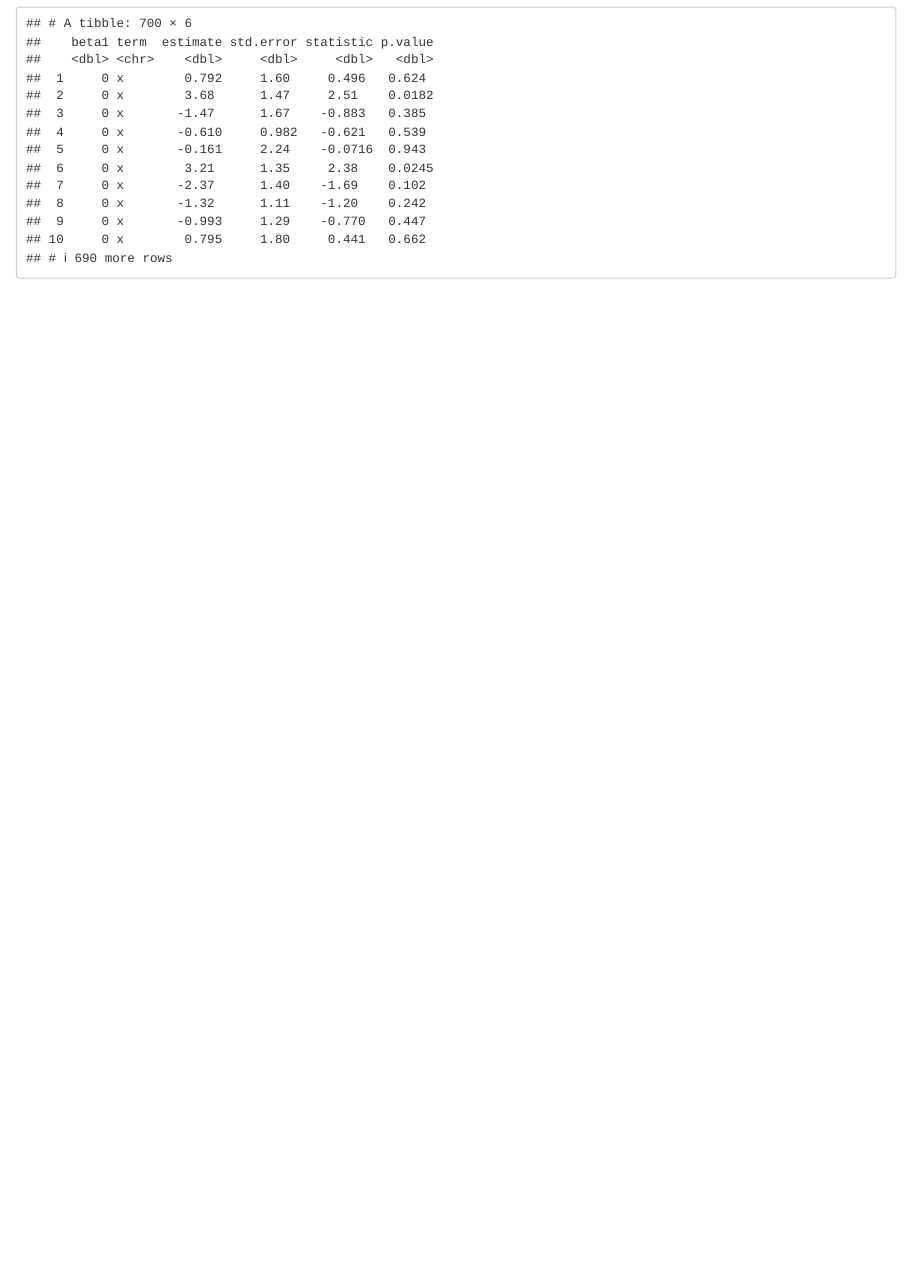
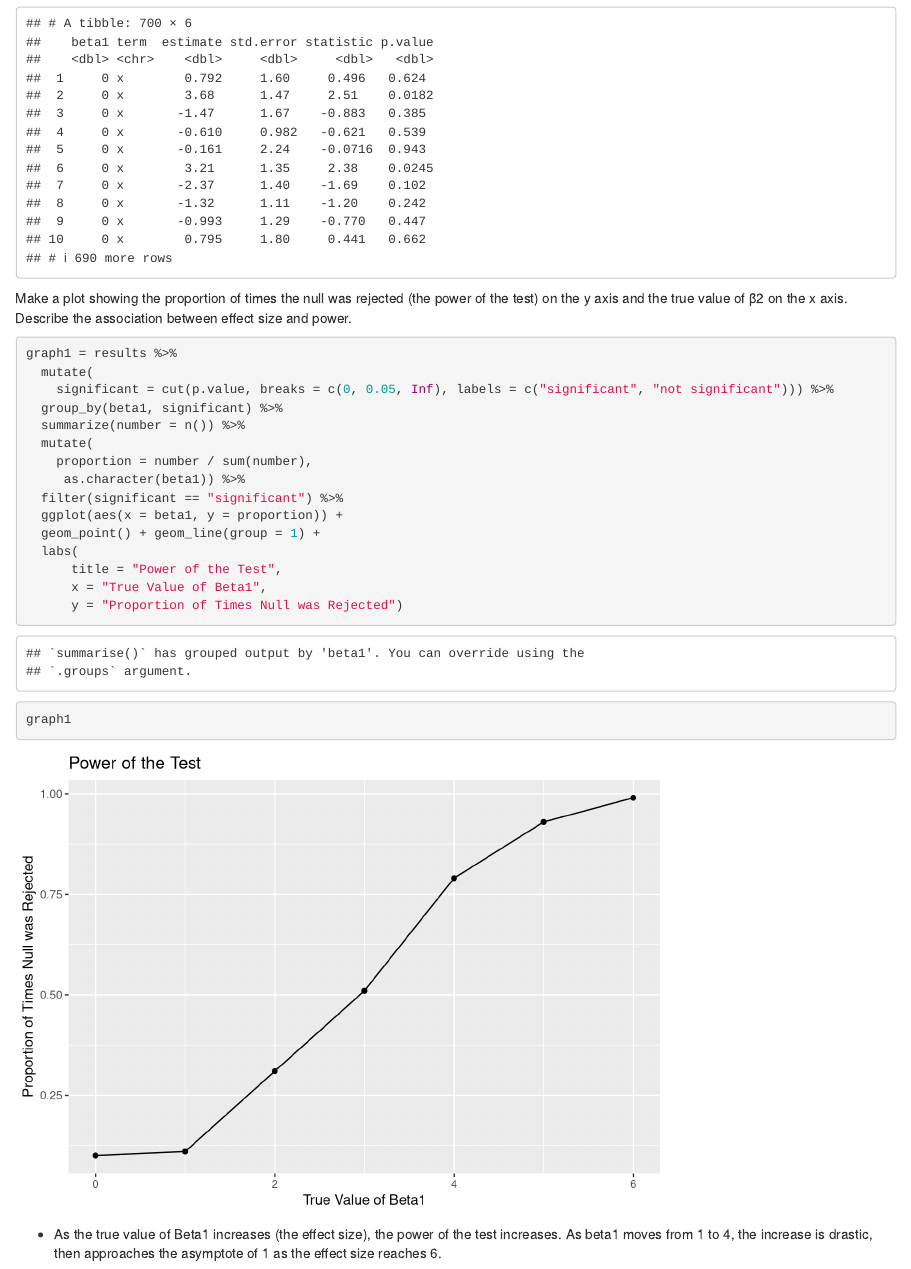
Before and after one commit to bwigsten/p8105_hw_5_bw2595, an R Markdown document (p8105_hw_5_bw2595.Rmd): the page in a window 1100 px wide, from 3270 px down. Rendered offline with R 4.5, knitr and Pandoc, with nearby package versions.

Commit message:
added graph 1 to problem 3

````diff
--- a/p8105_hw_5_bw2595.Rmd
+++ b/p8105_hw_5_bw2595.Rmd
@@ -80,3 +80,26 @@ results = tibble(
   unnest(estimate_dfs)
 results
 ```
+
+Make a plot showing the proportion of times the null was rejected (the power of the test) on the y axis and the true value of β2 on the x axis. Describe the association between effect size and power.
+
+```{r}
+graph1 = results %>%
+  mutate(
+    significant = cut(p.value, breaks = c(0, 0.05, Inf), labels = c("significant", "not significant"))) %>%
+  group_by(beta1, significant) %>%
+  summarize(number = n()) %>%
+  mutate(
+    proportion = number / sum(number),
+     as.character(beta1)) %>%
+  filter(significant == "significant") %>%
+  ggplot(aes(x = beta1, y = proportion)) +
+  geom_point() + geom_line(group = 1) +
+  labs(
+      title = "Power of the Test",
+      x = "True Value of Beta1",
+      y = "Proportion of Times Null was Rejected")
+graph1
+```
+
+* As the true value of Beta1 increases (the effect size), the power of the test increases. As beta1 moves from 1 to 4, the increase is drastic, then approaches the asymptote of 1 as the effect size reaches 6.
````
